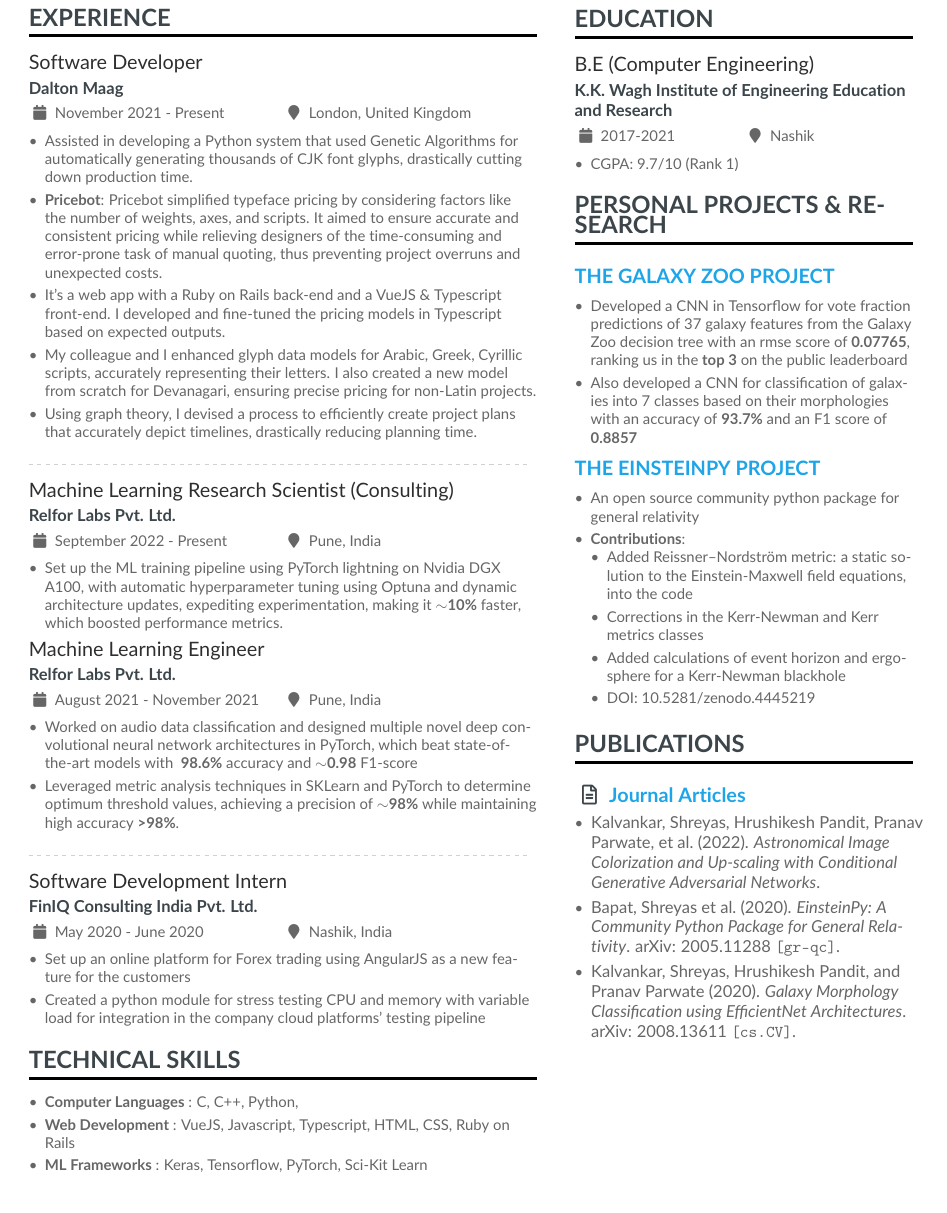
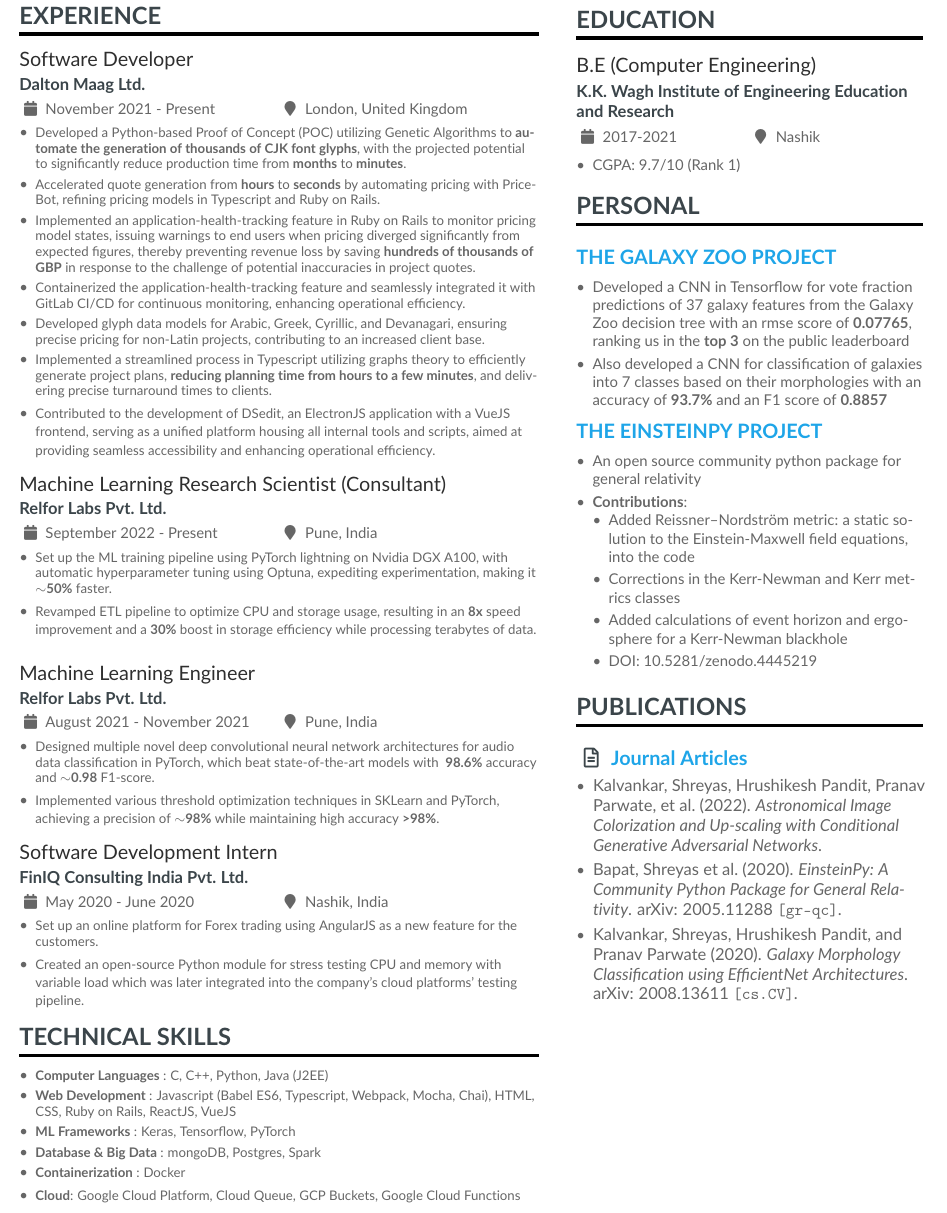
Before and after one commit to obi-wan-shinobi/Resume, a LaTeX CV (one_page/One_page.tex): part of the page, cut so that both start at the same text. Compiled offline with pdfLaTeX.

Commit message:
update work experience

```diff
--- a/one_page/One_page.tex
+++ b/one_page/One_page.tex
@@ -28,7 +28,7 @@
 %% See http://texdoc.net/pkg/fontawesome5 and http://texdoc.net/pkg/academicons for full list of symbols. You MUST compile with XeLaTeX or LuaLaTeX if you want to use academicons.
 
 % Change the page layout if you need to
-\geometry{left=1.1cm,right=1.1cm,top=1.2cm,bottom=1.2cm,columnsep=0.8cm}
+\geometry{left=0.9cm,right=0.9cm,top=0.9cm,bottom=0.9cm,columnsep=0.8cm}
 
 % The paracol package lets you typeset columns of text in parallel
 \usepackage{paracol}
@@ -112,29 +113,45 @@
 \begin{paracol}{2}
 
 \cvsection{Experience}
-\cvevent{Software Developer}{Dalton Maag}{November 2021 - Present}{London, United Kingdom}
+\cvevent{Software Developer}{Dalton Maag Ltd.}{November 2021 - Present}{London, United Kingdom}
 \begin{itemize}
-    \item Assisted in developing a Python system that used Genetic Algorithms for automatically generating thousands of CJK font glyphs, drastically cutting down production time.
-    \item \textbf{Pricebot}: Pricebot simplified typeface pricing by considering factors like the number of weights, axes, and scripts. It aimed to ensure accurate and consistent pricing while relieving designers of the time-consuming and error-prone task of manual quoting, thus preventing project overruns and unexpected costs.
-    \item It's a web app with a Ruby on Rails back-end and a VueJS \& Typescript front-end. I developed and fine-tuned the pricing models in Typescript based on expected outputs.
-    \item My colleague and I enhanced glyph data models for Arabic, Greek, Cyrillic scripts, accurately representing their letters. I also created a new model from scratch for Devanagari, ensuring precise pricing for non-Latin projects.
-    \item Using graph theory, I devised a process to efficiently create project plans that accurately depict timelines, drastically reducing planning time.
+\begin{footnotesize}
+    \item Developed a Python-based Proof of Concept (POC) utilizing Genetic Algorithms to \textbf{automate the generation of thousands of CJK font glyphs}, with the projected potential to significantly reduce production time from \textbf{months} to \textbf{minutes}.
+    % \item Developed PriceBot, a web application with Ruby on Rails back-end and a VueJS \& Typescript front-end to simplify typeface pricing.
+    \item Accelerated quote generation from \textbf{hours} to \textbf{seconds} by automating pricing with PriceBot, refining pricing models in Typescript and Ruby on Rails.
+    % \item Implemented and fine-tuned pricing models in Typescript, allowing PriceBot to automate quote generation within \textbf{seconds}, a drastic improvement over the previous manual process that typically took \textbf{hours}.
+    \item Implemented an application-health-tracking feature in Ruby on Rails to monitor pricing model states, issuing warnings to end users when pricing diverged significantly from expected figures, thereby preventing revenue loss by saving \textbf{hundreds of thousands of GBP} in response to the challenge of potential inaccuracies in project quotes.
+    \item Containerized the application-health-tracking feature and seamlessly integrated it with GitLab CI/CD for continuous monitoring, enhancing operational efficiency.
+    \item Developed glyph data models for Arabic, Greek, Cyrillic, and Devanagari, ensuring precise pricing for non-Latin projects, contributing to an increased client base.
+    \item Implemented a streamlined process in Typescript utilizing graphs theory to efficiently generate project plans, \textbf{reducing planning time from hours to a few minutes}, and delivering precise turnaround times to clients.
+    \item Contributed to the development of DSedit, an ElectronJS application with a VueJS frontend, serving as a unified platform housing all internal tools and scripts, aimed at providing seamless accessibility and enhancing operational efficiency.
+\end{footnotesize}
 \end{itemize}
-\divider
-\cvevent{Machine Learning Research Scientist (Consulting)}{Relfor Labs Pvt. Ltd.}{September 2022 - Present}{Pune, India}
+\vspace{5px}
+% \divider
+\cvevent{Machine Learning Research Scientist (Consultant)}{Relfor Labs Pvt. Ltd.}{September 2022 - Present}{Pune, India}
 \begin{itemize}
-    \item Set up the ML training pipeline using PyTorch lightning on Nvidia DGX A100, with automatic hyperparameter tuning using Optuna and dynamic architecture updates, expediting experimentation, making it \textbf{$\sim$10\%} faster, which boosted performance metrics.
+\begin{footnotesize}
+    \item Set up the ML training pipeline using PyTorch lightning on Nvidia DGX A100, with automatic hyperparameter tuning using Optuna, expediting experimentation, making it \textbf{$\sim$50\%} faster.
+    \item Revamped ETL pipeline to optimize CPU and storage usage, resulting in an \textbf{8x} speed improvement and a \textbf{30\%} boost in storage efficiency while processing terabytes of data.
+\end{footnotesize}
 \end{itemize}
 \cvevent{Machine Learning Engineer}{Relfor Labs Pvt. Ltd.}{August 2021 - November 2021}{Pune, India}
 \begin{itemize}
-    \item Worked on audio data classification and designed multiple novel deep convolutional neural network architectures in PyTorch, which beat state-of-the-art models with \textbf{~98.6\%} accuracy and \textbf{$\sim$0.98} F1-score
-   \item Leveraged metric analysis techniques in SKLearn and PyTorch to determine optimum threshold values, achieving a precision of \textbf{$\sim$98\%} while maintaining high accuracy \textbf{>98\%}.
+\begin{footnotesize}
+    \item Designed multiple novel deep convolutional neural network architectures for audio data classification in PyTorch, which beat state-of-the-art models with \textbf{~98.6\%} accuracy and \textbf{$\sim$0.98} F1-score.
+   \item Implemented various threshold optimization techniques in SKLearn and PyTorch, achieving a precision of \textbf{$\sim$98\%} while maintaining high accuracy \textbf{>98\%}.
+\end{footnotesize}
 \end{itemize}
-\divider
+% \divider
+\vspace{5px}
 \cvevent{Software Development Intern}{FinIQ Consulting India Pvt. Ltd.}{May 2020 - June 2020}{Nashik, India}
 \begin{itemize}
-\item Set up an online platform for Forex trading using AngularJS as a new feature for the customers
-\item Created a python module for stress testing CPU and memory with variable load for integration in the company cloud platforms' testing pipeline
+\begin{footnotesize}
+\item Set up an online platform for Forex trading using AngularJS as a new feature for the customers.
+\item Created an open-source Python module for stress testing CPU and memory with variable load which was later integrated into the company's cloud platforms' testing pipeline.
+\end{footnotesize}
+
 \end{itemize}
 
 \begin{comment}
@@ -149,16 +166,23 @@
 \end{comment}
 
 
-\cvsection{Technical Skills}
+\cvsection{Technical skills}
+% Python, C, C++, Javascript(Babel ES6, Typescript, Webpack, Mocha, Chai),
+% ReactJs, VueJS, HTML, CSS, Ruby on Rails,
+% MongoDB, PostgreSQL, Docker, Keras, Tensorflow, PyTorch
 \begin{itemize}
-    \item \textbf{Computer Languages} : C, C++, Python,
-    \item \textbf{Web Development} : VueJS, Javascript, Typescript, HTML, CSS, Ruby on Rails
-    \item \textbf{ML Frameworks} : Keras, Tensorflow, PyTorch, Sci-Kit Learn
+\begin{footnotesize}
+    \item \textbf{Computer Languages} : C, C++, Python, Java (J2EE)
+    \item \textbf{Web Development} : Javascript (Babel ES6, Typescript, Webpack, Mocha, Chai), HTML, CSS, Ruby on Rails, ReactJS, VueJS
+    \item \textbf{ML Frameworks} : Keras, Tensorflow, PyTorch
+    \item \textbf{Database \& Big Data} : mongoDB, Postgres, Spark
+    \item \textbf{Containerization} : Docker
+    \item \textbf{Cloud}: Google Cloud Platform, Cloud Queue, GCP Buckets, Google Cloud Functions
     % \item \textbf{Machine Learning Frameworks} : Octave, Sci-kit Learn
     % \item \textbf{Embedded Software Programming} : Arduino, Raspberry Pi, Teensy
     % \item \textbf{Version Control} : Git, GitHub
+\end{footnotesize}
 \end{itemize}
-
 % \cvsection{Positions of Responsibility}
 % \cvevent{Software Developer}{Team Vector, ABU Robocon 2019}{August 2018 - April 2019}{}
 % \begin{itemize}
@@ -192,7 +216,7 @@
     \item CGPA: 9.7/10 (Rank 1)
 \end{itemize}
 
-\cvsection{Personal Projects \& Research}
+\cvsection{Personal}
 
     \cvsubsection{THE GALAXY ZOO PROJECT}
     \begin{itemize}
```
Also changed, not shown: one_page/One_page.pdf, one_page/One_page.tex (5 more changed lines).
